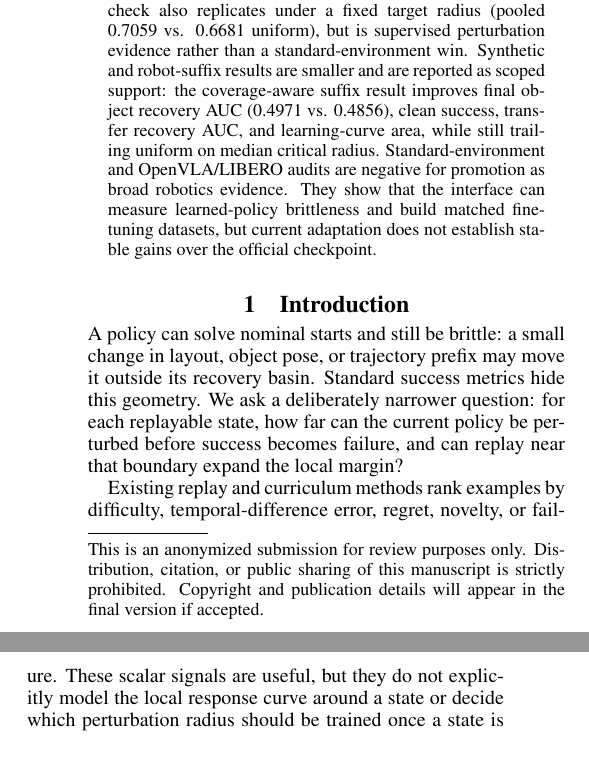
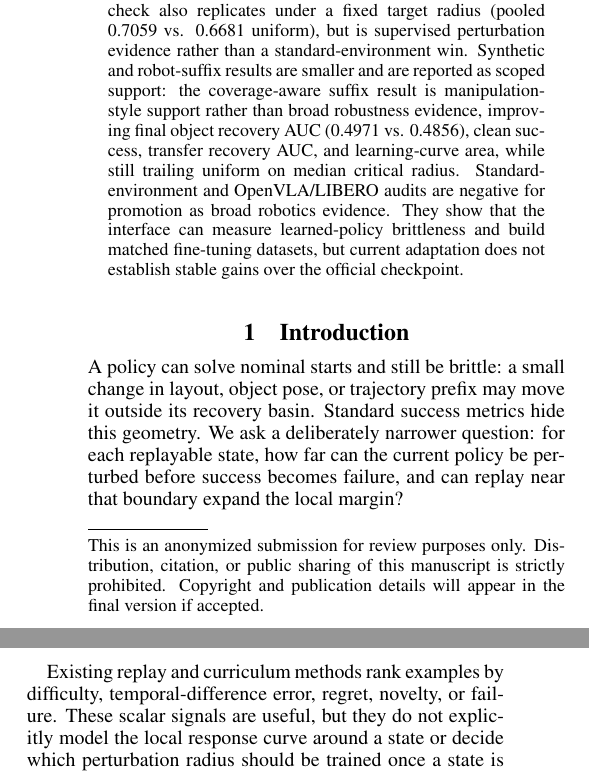
Before and after one commit to J0YY/bgr, a LaTeX paper (paper/main.tex): two parts of the columns of page 1 of 10, joined at a grey line, cut so that both start at the same text. Compiled offline with pdfLaTeX.

Commit message:
Restore abstract scope guard

```diff
--- a/paper/main.tex
+++ b/paper/main.tex
@@ -23,4 +23,3 @@
 \maketitle
 
 \begin{abstract}
-Policies trained on nominal starts often fail under small deviations from the states encountered during training. Existing curriculum and level-replay methods prioritize difficult or high-regret levels, but they do not identify where behavior transitions from likely success to likely failure. We introduce Boundary-Guided Replay (BGR), a replay method for resettable or replayable sequential decision settings. For each replayable state, BGR estimates a recovery curve over perturbation scale, derives a critical radius, and samples training perturbations near this state-conditioned boundary. The paper is scoped as a mechanism study, not as a completed robotics or broad-benchmark result. The clearest effect is in a procedural grid-margin benchmark, where BGR improves recovery AUC over uniform replay in both the 30-seed full-baseline run and a held-out 30-seed replication (pooled 0.4342 vs. 0.3965). A pre-existing OpenML diabetes margin-replay check also replicates under a fixed target radius (pooled 0.7059 vs. 0.6681 uniform), but is supervised perturbation evidence rather than a standard-environment win. Synthetic and robot-suffix results are smaller and are reported as scoped support: the coverage-aware suffix result improves final object recovery AUC (0.4971 vs. 0.4856), clean success, transfer recovery AUC, and learning-curve area, while still trailing uniform on median critical radius. Standard-environment and OpenVLA/LIBERO audits are negative for promotion as broad robotics evidence. They show that the interface can measure learned-policy brittleness and build matched fine-tuning datasets, but current adaptation does not establish stable gains over the official checkpoint.
@@ -27,3 +37,15 @@ Policies trained on nominal starts often fail under small deviations from the st
+and a held-out 30-seed replication (pooled 0.4342 vs. 0.3965). A pre-existing
+OpenML diabetes margin-replay check also replicates under a fixed target radius
+(pooled 0.7059 vs. 0.6681 uniform), but is supervised perturbation evidence
+rather than a standard-environment win. Synthetic and robot-suffix results are
+smaller and are reported as scoped support:
+the coverage-aware suffix result is manipulation-style support rather than broad robustness evidence,
+improving final object recovery AUC (0.4971 vs. 0.4856), clean success,
+transfer recovery AUC, and learning-curve area, while still trailing uniform on
+median critical radius. Standard-environment and OpenVLA/LIBERO audits are negative for
+promotion as broad robotics evidence. They show that the interface can measure
+learned-policy brittleness and build matched fine-tuning datasets, but current
+adaptation does not establish stable gains over the official checkpoint.
 \end{abstract}
 
 \section{Introduction}
```
Also changed, not shown: paper/main.tex (11 more changed lines).
